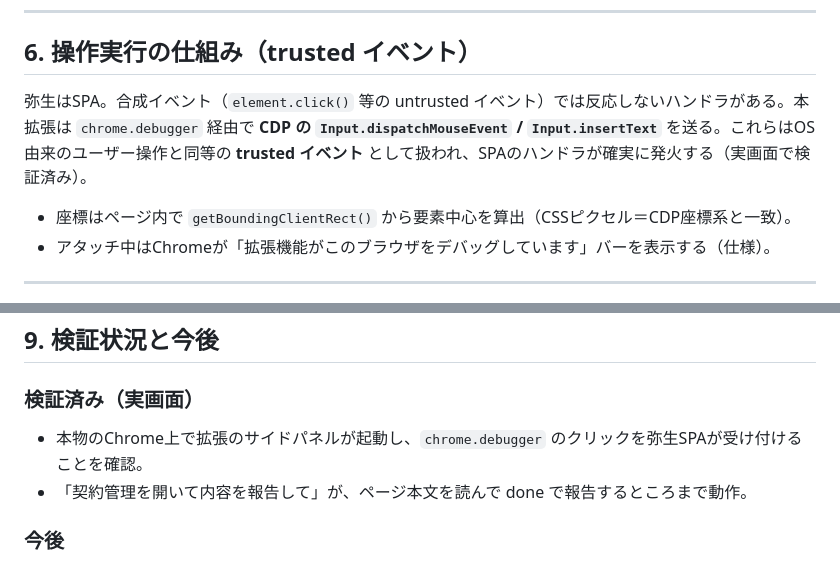
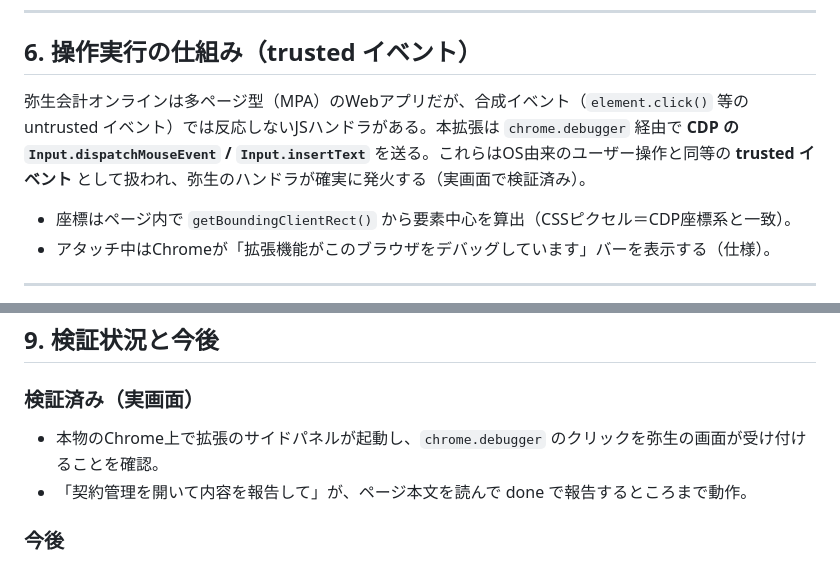
Before and after one commit to AkiraMatsumoto-github/Yayoi-Copilot, a Markdown page: docs/design.md, 2 parts joined by grey strips. Drawn GitHub-style.

```diff
--- a/docs/design.md
+++ b/docs/design.md
@@ -86,7 +86,7 @@ User（サイドパネルに指示入力）→ background.js
 
 ## 6. 操作実行の仕組み（trusted イベント）
 
-弥生はSPA。合成イベント（`element.click()` 等の untrusted イベント）では反応しないハンドラがある。本拡張は `chrome.debugger` 経由で **CDP の `Input.dispatchMouseEvent` / `Input.insertText`** を送る。これらはOS由来のユーザー操作と同等の **trusted イベント** として扱われ、SPAのハンドラが確実に発火する（実画面で検証済み）。
+弥生会計オンラインは多ページ型（MPA）のWebアプリだが、合成イベント（`element.click()` 等の untrusted イベント）では反応しないJSハンドラがある。本拡張は `chrome.debugger` 経由で **CDP の `Input.dispatchMouseEvent` / `Input.insertText`** を送る。これらはOS由来のユーザー操作と同等の **trusted イベント** として扱われ、弥生のハンドラが確実に発火する（実画面で検証済み）。
 
 - 座標はページ内で `getBoundingClientRect()` から要素中心を算出（CSSピクセル＝CDP座標系と一致）。
 - アタッチ中はChromeが「拡張機能がこのブラウザをデバッグしています」バーを表示する（仕様）。
@@ -119,7 +119,7 @@ User（サイドパネルに指示入力）→ background.js
 
 ### 検証済み（実画面）
 
-- 本物のChrome上で拡張のサイドパネルが起動し、`chrome.debugger` のクリックを弥生SPAが受け付けることを確認。
+- 本物のChrome上で拡張のサイドパネルが起動し、`chrome.debugger` のクリックを弥生の画面が受け付けることを確認。
 - 「契約管理を開いて内容を報告して」が、ページ本文を読んで done で報告するところまで動作。
 
 ### 今後
```
Also changed, not shown: docs/development-plan.md (+1 -1 lines), docs/recipe-design.md (added, +584 -0 lines).
